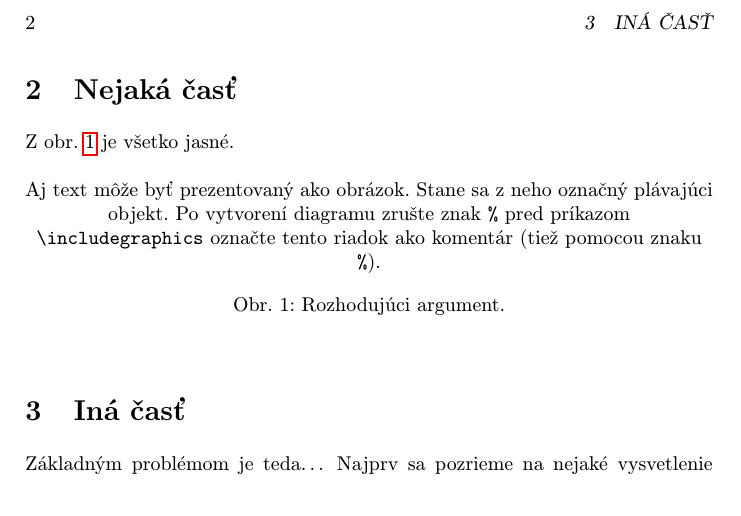
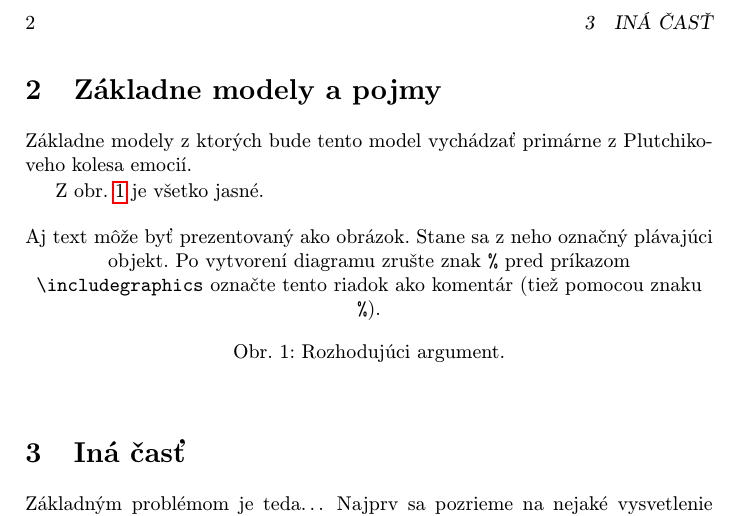
Before and after one commit to Erp3000/MipClanok, a LaTeX paper (clanok.tex): part of page 2 of 3, cut so that both start at the same text. Compiled offline with pdfLaTeX.

Commit message:
Pridanie sekcie "Základne modely a pojmy"

```diff
--- a/clanok.tex
+++ b/clanok.tex
@@ -58,7 +59,14 @@ môcť usúdiť na základe správania hráča a iných nehrateľných postav ok
 sa bude usilovať o simuláciu reálnej mysle človeka a následne bude z neho vyplývať správanie nehrateľných
 postav v hernom svete.
 
-\section{Nejaká časť}\label{nejaka}
+%TODO popis štruktúry dokumentu
+
+\section{Základne modely a pojmy}\label{zaklad}
+
+Základne modely z ktorých bude tento model vychádzať primárne z Plutchikoveho kolesa emocií.
+
+
+
 
 Z obr.~\ref{f:rozhod} je všetko jasné.
 
```
Also changed, not shown: clanok.pdf, clanok.tex (1 more changed lines).
